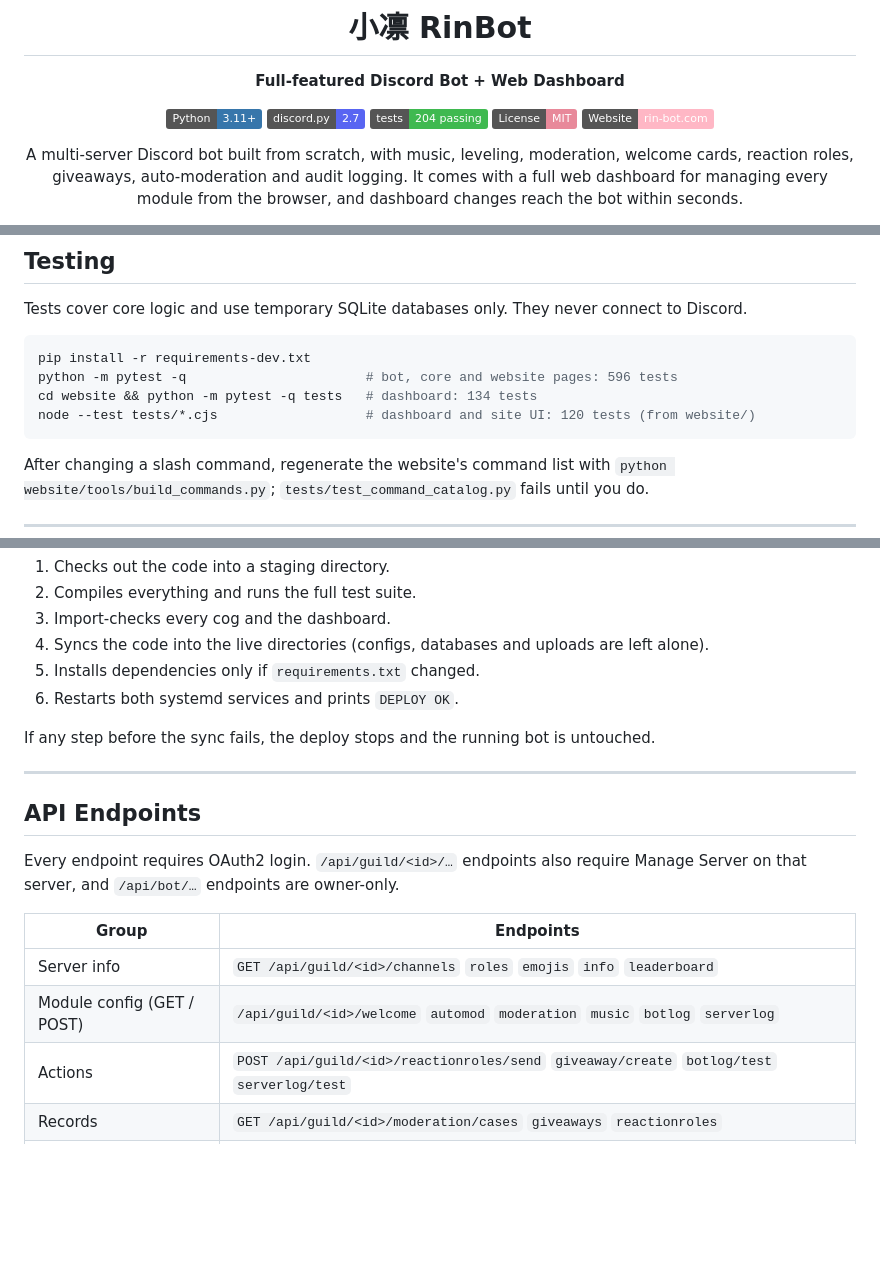
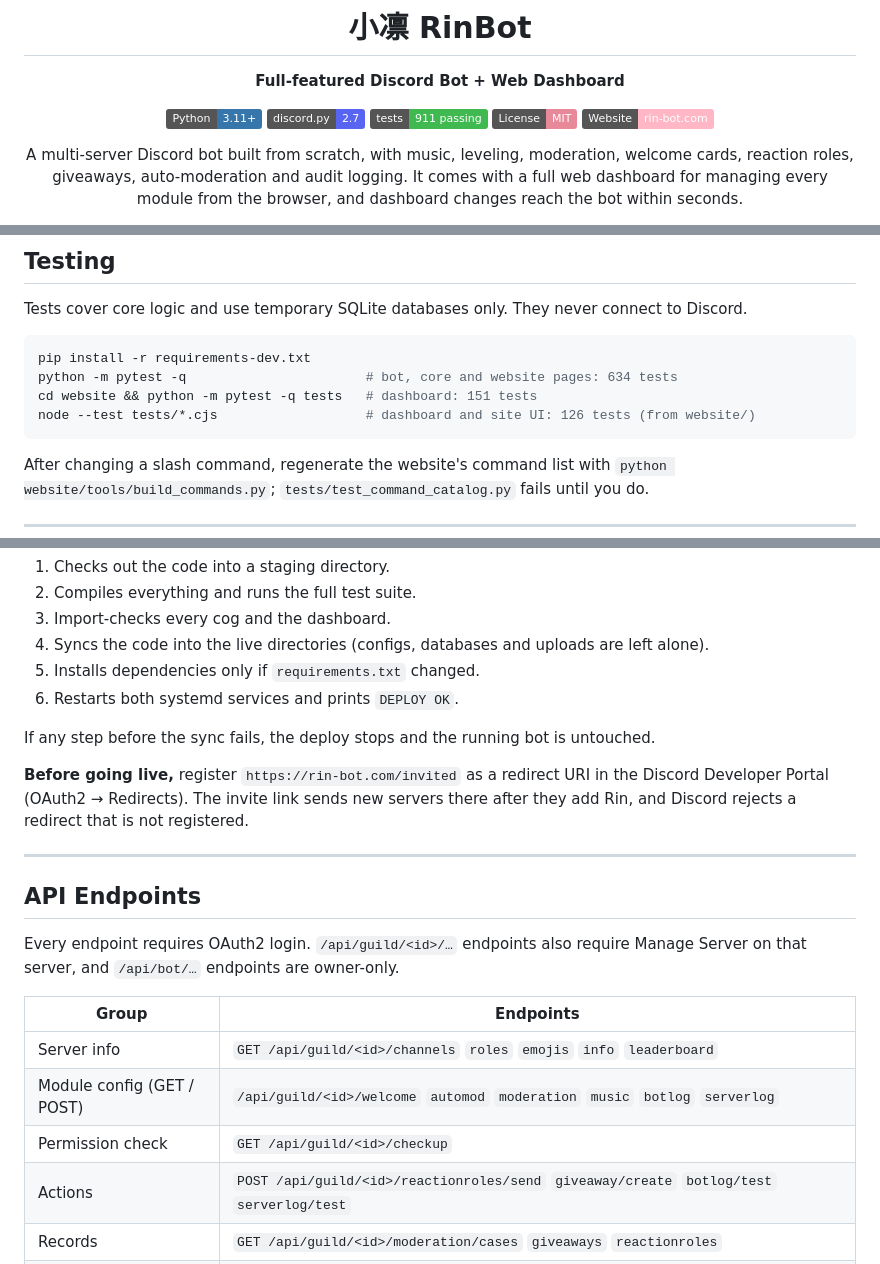
Before and after one commit to RSRH-Rs/DiscordRinBot, a Markdown page: README.md, 3 parts joined by grey strips. Rendered like a GitHub page; badges without logos; blank space fills up the shorter version.

Commit message:
docs: describe the permission check and the invite redirect
Also update the test counts.

````diff
--- a/README.md
+++ b/README.md
@@ -8,7 +8,7 @@
 
 [![Python](https://img.shields.io/badge/Python-3.11+-3776AB?logo=python&logoColor=white)](https://python.org)
 [![discord.py](https://img.shields.io/badge/discord.py-2.7-5865F2?logo=discord&logoColor=white)](https://github.com/Rapptz/discord.py)
-[![Tests](https://img.shields.io/badge/tests-204_passing-3FB950)](#testing)
+[![Tests](https://img.shields.io/badge/tests-911_passing-3FB950)](#testing)
 [![License](https://img.shields.io/badge/License-MIT-E8899A)](LICENSE)
 [![Website](https://img.shields.io/badge/Website-rin--bot.com-FFB7C5)](https://rin-bot.com)
 
@@ -188,9 +189,9 @@ Tests cover core logic and use temporary SQLite databases only. They never conne
 
 ```bash
 pip install -r requirements-dev.txt
-python -m pytest -q                       # bot, core and website pages: 596 tests
-cd website && python -m pytest -q tests   # dashboard: 134 tests
-node --test tests/*.cjs                   # dashboard and site UI: 120 tests (from website/)
+python -m pytest -q                       # bot, core and website pages: 634 tests
+cd website && python -m pytest -q tests   # dashboard: 151 tests
+node --test tests/*.cjs                   # dashboard and site UI: 126 tests (from website/)
 ```
 
 After changing a slash command, regenerate the website's command list with `python website/tools/build_commands.py`; `tests/test_command_catalog.py` fails until you do.
@@ -210,6 +211,8 @@ Production uses push-to-deploy. `git push prod master` sends the code to a bare
 
 If any step before the sync fails, the deploy stops and the running bot is untouched.
 
+**Before going live,** register `https://rin-bot.com/invited` as a redirect URI in the Discord Developer Portal (OAuth2 → Redirects). The invite link sends new servers there after they add Rin, and Discord rejects a redirect that is not registered.
+
 ---
 
 ## API Endpoints
@@ -220,6 +223,7 @@ Every endpoint requires OAuth2 login. `/api/guild/<id>/…` endpoints also requi
 |-------|-----------|
 | Server info | `GET /api/guild/<id>/channels` `roles` `emojis` `info` `leaderboard` |
 | Module config (GET / POST) | `/api/guild/<id>/welcome` `automod` `moderation` `music` `botlog` `serverlog` |
+| Permission check | `GET /api/guild/<id>/checkup` |
 | Actions | `POST /api/guild/<id>/reactionroles/send` `giveaway/create` `botlog/test` `serverlog/test` |
 | Records | `GET /api/guild/<id>/moderation/cases` `giveaways` `reactionroles` |
 | Commands | `GET /api/guild/<id>/commands`, `POST …/commands/toggle` `…/commands/bulk-toggle` |
````
Also changed, not shown: other parts of README.md (+1 -0 lines), README.zh-CN.md (+8 -4 lines).
